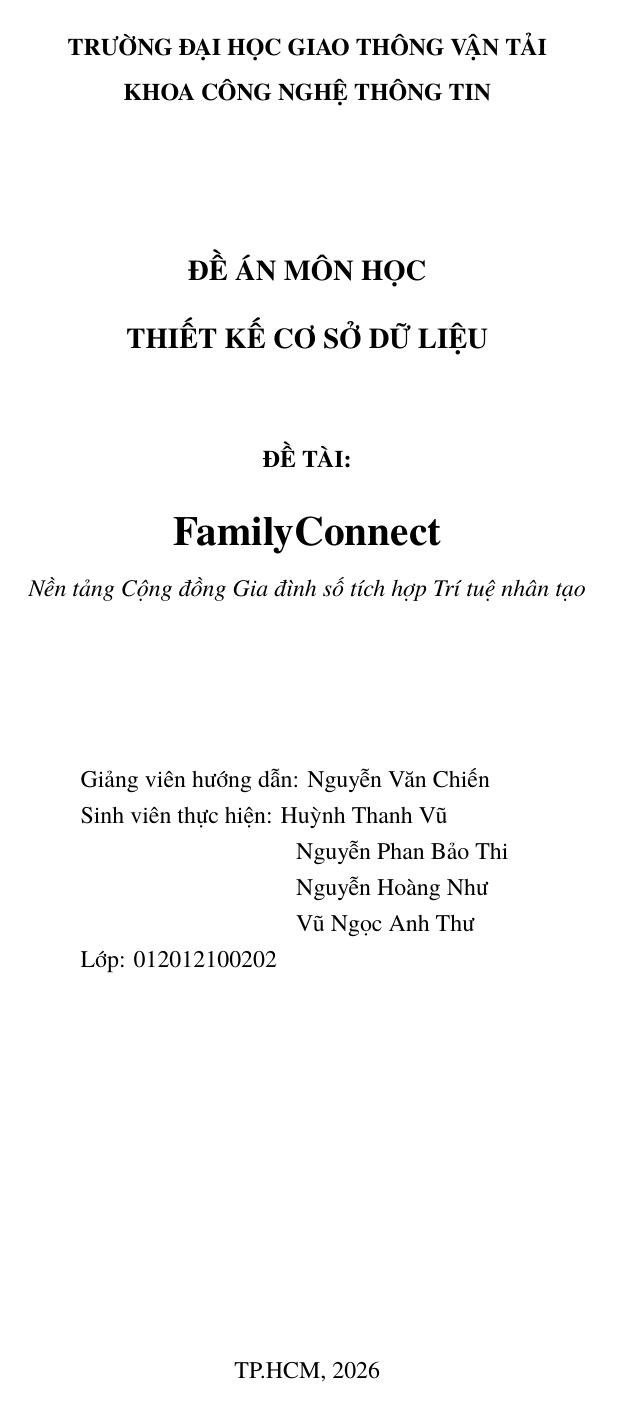
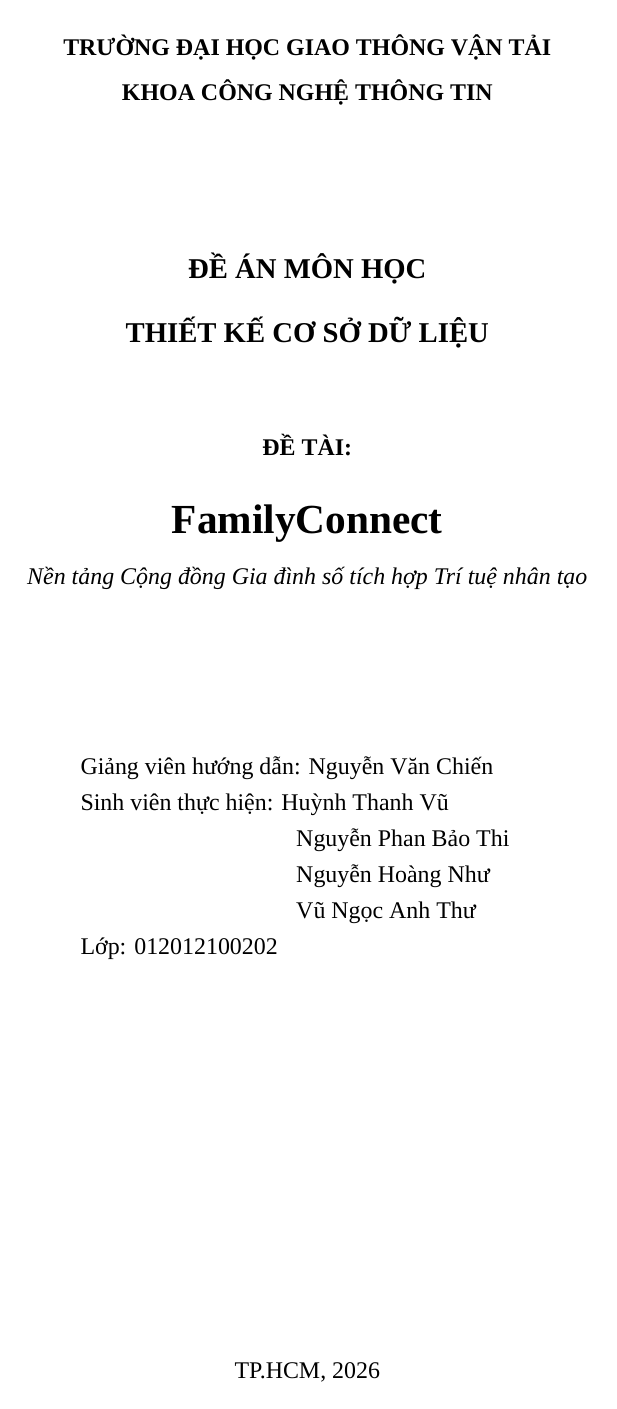
Before and after one commit to bthi-bit/Nhom2_TKCSDL, a LaTeX document (main.tex): page 1 of 28. Compiled offline with XeLaTeX; a missing font is replaced by an installed copy or a similar font.

Commit message:
Refactor font settings and chapter inputs in main.tex
Updated font settings and section input commands in main.tex.

```diff
--- a/main.tex
+++ b/main.tex
@@ -6,19 +6,9 @@
 
 % ---------- Vietnamese-capable Unicode fonts (XeLaTeX) ----------
 \usepackage{fontspec}
-% Dò font TeX Gyre trước (đi kèm gói "tex-gyre"); nếu máy chưa cài / fontconfig
-% chưa cập nhật (lỗi "font cannot be found"), tự động chuyển sang Latin Modern
-% -- font này luôn có sẵn vì đi kèm mọi bản cài LaTeX (kể cả bản tối thiểu),
-% nên không bao giờ bị lỗi thiếu font nữa. Vẫn hỗ trợ đầy đủ Unicode tiếng Việt.
-\IfFontExistsTF{TeX Gyre Termes}
-{\setmainfont{TeX Gyre Termes}}   % Times-like serif
-{\setmainfont{Latin Modern Roman}}
-\IfFontExistsTF{TeX Gyre Heros}
-{\setsansfont{TeX Gyre Heros}}    % Helvetica-like sans
-{\setsansfont{Latin Modern Sans}}
-\IfFontExistsTF{TeX Gyre Cursor}
-{\setmonofont{TeX Gyre Cursor}[Scale=0.9]}  % Courier-like monospace
-{\setmonofont{Latin Modern Mono}[Scale=0.9]}
+\setmainfont{Times New Roman}
+\setsansfont{Arial}
+\setmonofont{Courier New}[Scale=0.9]
 
 \usepackage{amsmath,amssymb}
 \usepackage{xcolor}
@@ -30,15 +20,13 @@
 \makeatother
 \IfFileExists{footnotehyper.sty}{\usepackage{footnotehyper}}{\usepackage{footnote}}
 \makesavenoteenv{longtable}
-\providecommand{\ul}[1]{\underline{#1}} % simple PK underline (soul unavailable offline)
+\providecommand{\ul}[1]{\underline{#1}}
 \usepackage{enumitem}
 \setlength{\emergencystretch}{3em}
 \providecommand{\tightlist}{%
 	\setlength{\itemsep}{0pt}\setlength{\parskip}{0pt}}
 
-% ---------- Section numbering: headings already carry their own manual numbers
-% (CHƯƠNG 1., 1.1., 1.2.1., ...), so LaTeX auto-numbering stays off to avoid
-% duplicated numbers. Entries still populate the table of contents. ----------
+% ---------- Section numbering ----------
 \setcounter{secnumdepth}{-\maxdimen}
 \setcounter{tocdepth}{3}
 
```
Also changed, not shown: main.tex (13 more changed lines).
